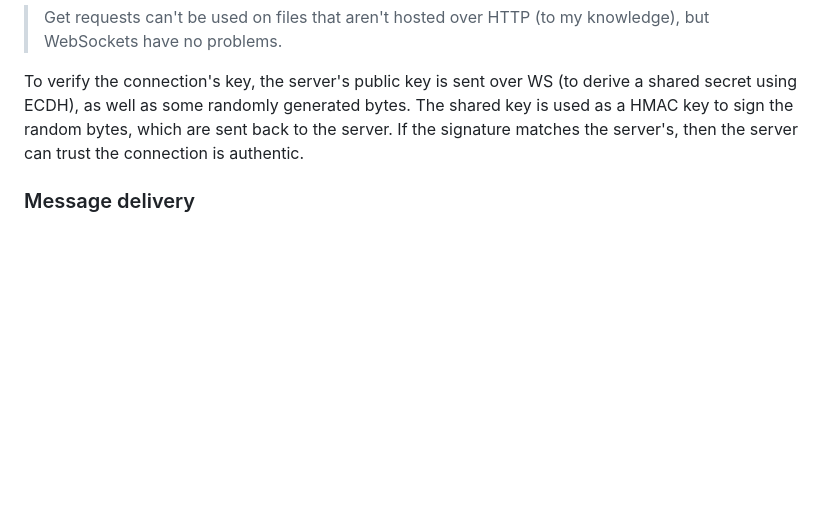
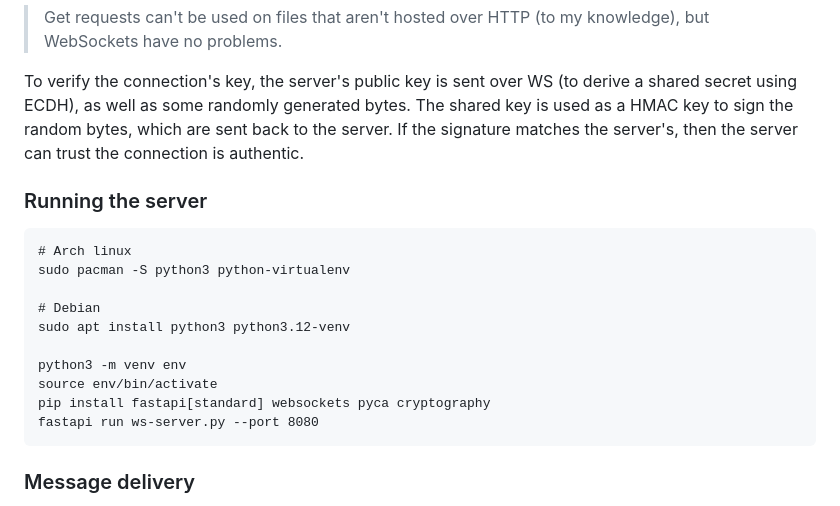
Before and after one commit to DanielEllisHarvey/secure-relay-client, a Markdown page: README.md, the part around the change. Drawn GitHub-style; blank space fills up the shorter version.

````diff
--- a/README.md
+++ b/README.md
@@ -17,6 +17,20 @@ The server is a python server running FastAPI WebSocket. WebSockets are used bec
 > Get requests can't be used on files that aren't hosted over HTTP (to my knowledge), but WebSockets have no problems.
 
 To verify the connection's key, the server's public key is sent over WS (to derive a shared secret using ECDH), as well as some randomly generated bytes. The shared key is used as a HMAC key to sign the random bytes, which are sent back to the server. If the signature matches the server's, then the server can trust the connection is authentic.
+
+### Running the server
+```
+# Arch linux
+sudo pacman -S python3 python-virtualenv
+
+# Debian
+sudo apt install python3 python3.12-venv
+
+python3 -m venv env
+source env/bin/activate
+pip install fastapi[standard] websockets pyca cryptography
+fastapi run ws-server.py --port 8080
+```
 
 ### Message delivery
 
````
